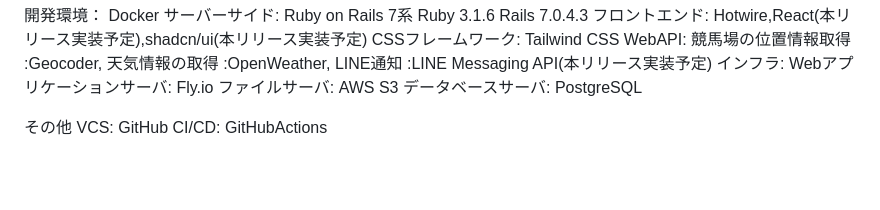
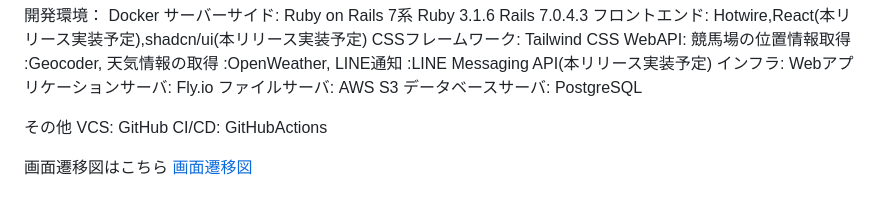
Before and after one commit to hikariynwa/Wind.HORSE, a Markdown page: README.md, the part around the change. GitHub-like rendering; blank space fills up the shorter version.

Commit message:
Screen_transition_diagram

```diff
--- a/README.md
+++ b/README.md
@@ -134,3 +134,6 @@ Webアプリケーションサーバ: Fly.io
 その他
 VCS: GitHub
 CI/CD: GitHubActions
+
+画面遷移図はこちら
+[画面遷移図](https://www.figma.com/design/lvIulo0KmDCjKPaZjzSuNl/wind-horse?node-id=0-1&t=3WefSuGJgu3IIzvJ-1)
```
